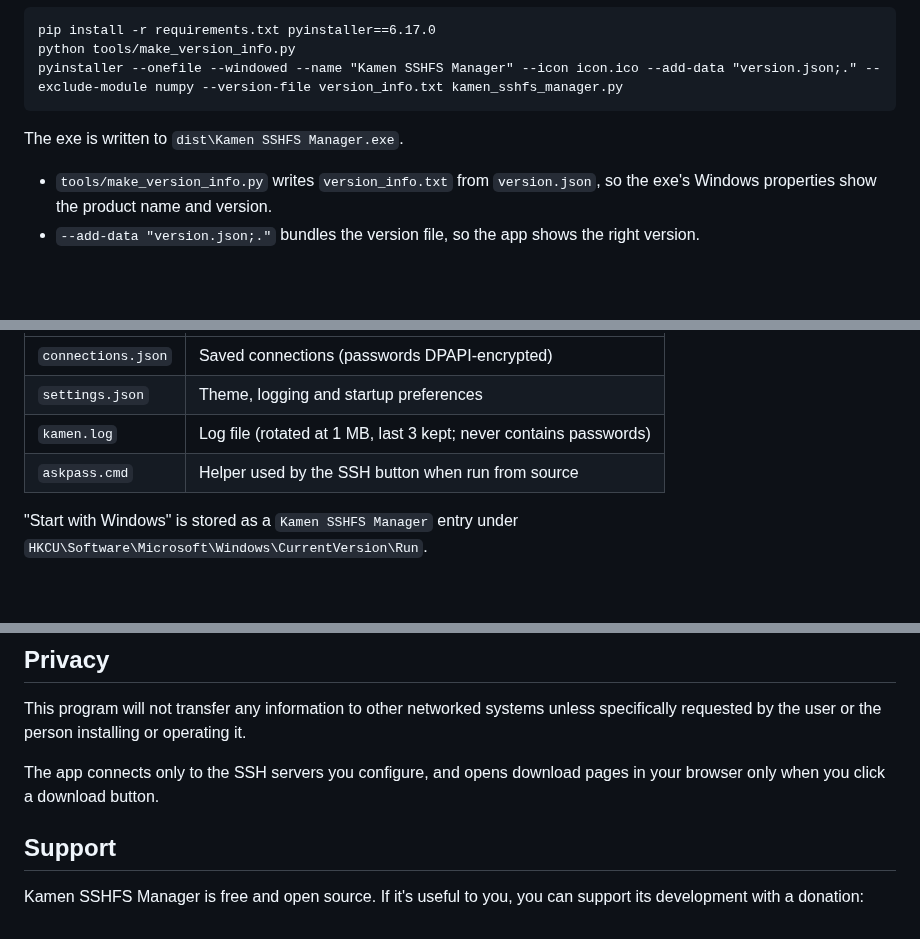
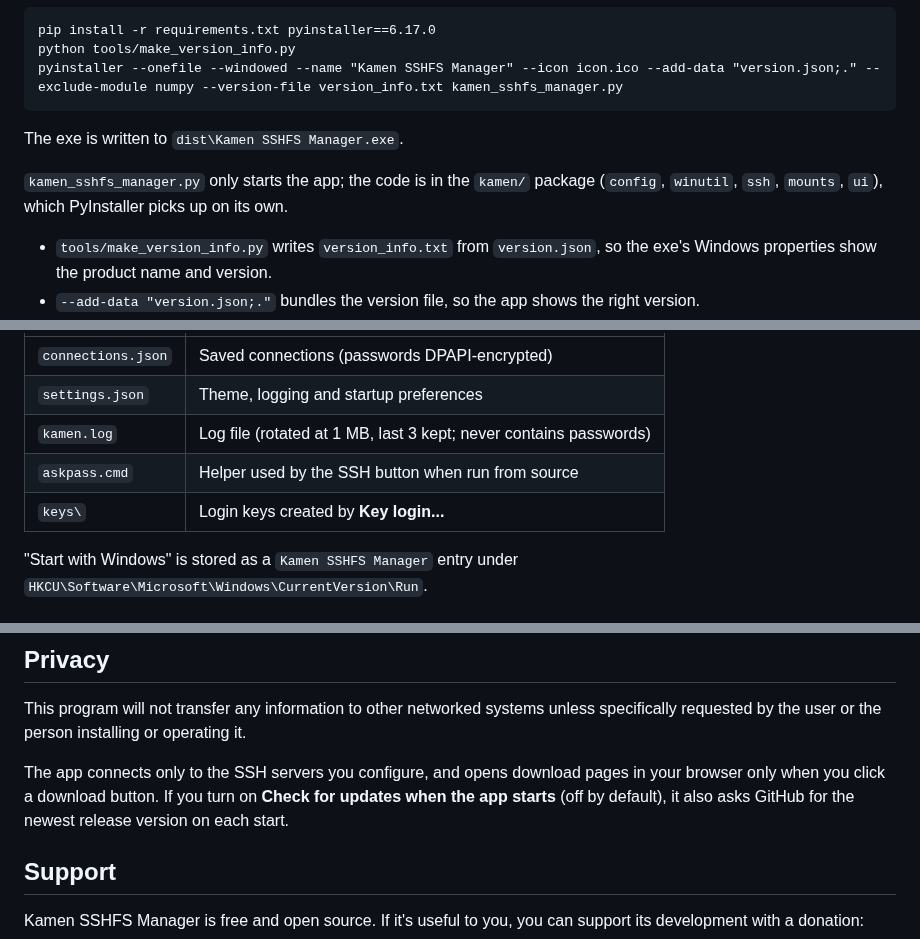
Before and after one commit to DinamoXP/Kamen-SSHFS-Manager, a Markdown page: README.md, 3 parts joined by grey strips. Drawn GitHub-style; blank space fills up the shorter version.

```diff
--- a/README.md
+++ b/README.md
@@ -225,6 +262,10 @@ pyinstaller --onefile --windowed --name "Kamen SSHFS Manager" --icon icon.ico --
 
 The exe is written to `dist\Kamen SSHFS Manager.exe`.
 
+`kamen_sshfs_manager.py` only starts the app; the code is in the `kamen/`
+package (`config`, `winutil`, `ssh`, `mounts`, `ui`), which PyInstaller picks up
+on its own.
+
 - `tools/make_version_info.py` writes `version_info.txt` from `version.json`,
   so the exe's Windows properties show the product name and version.
 - `--add-data "version.json;."` bundles the version file, so the app shows the
@@ -247,6 +288,7 @@ All in `%APPDATA%\kamen-sshfs-manager\`:
 | `settings.json`    | Theme, logging and startup preferences            |
 | `kamen.log`        | Log file (rotated at 1 MB, last 3 kept; never contains passwords) |
 | `askpass.cmd`      | Helper used by the SSH button when run from source |
+| `keys\`            | Login keys created by **Key login...**            |
 
 "Start with Windows" is stored as a `Kamen SSHFS Manager` entry under
 `HKCU\Software\Microsoft\Windows\CurrentVersion\Run`.
@@ -286,6 +328,8 @@ operating it.
 
 The app connects only to the SSH servers you configure, and opens download
 pages in your browser only when you click a download button.
+If you turn on **Check for updates when the app starts** (off by default),
+it also asks GitHub for the newest release version on each start.
 
 ## Support
 
```
Also changed, not shown: other parts of README.md (+37 -0 lines), images/main.jpg, images/new_connection.jpg, images/settings.jpg, 8 other files.
